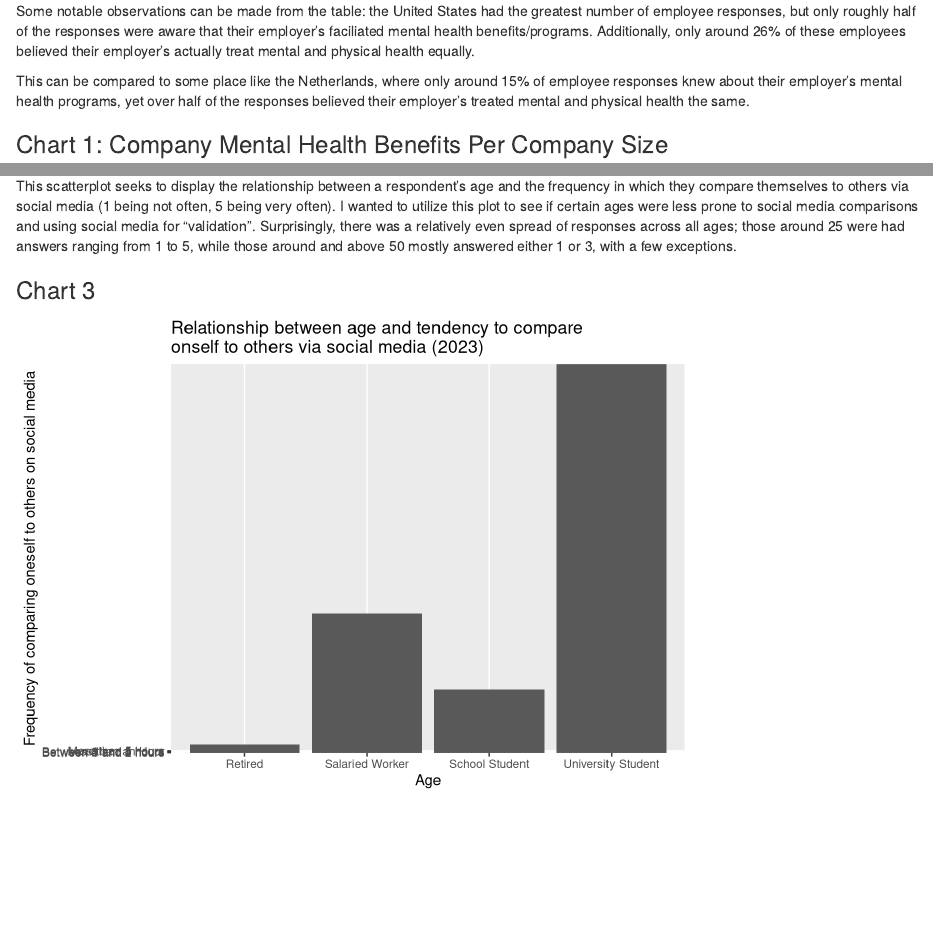
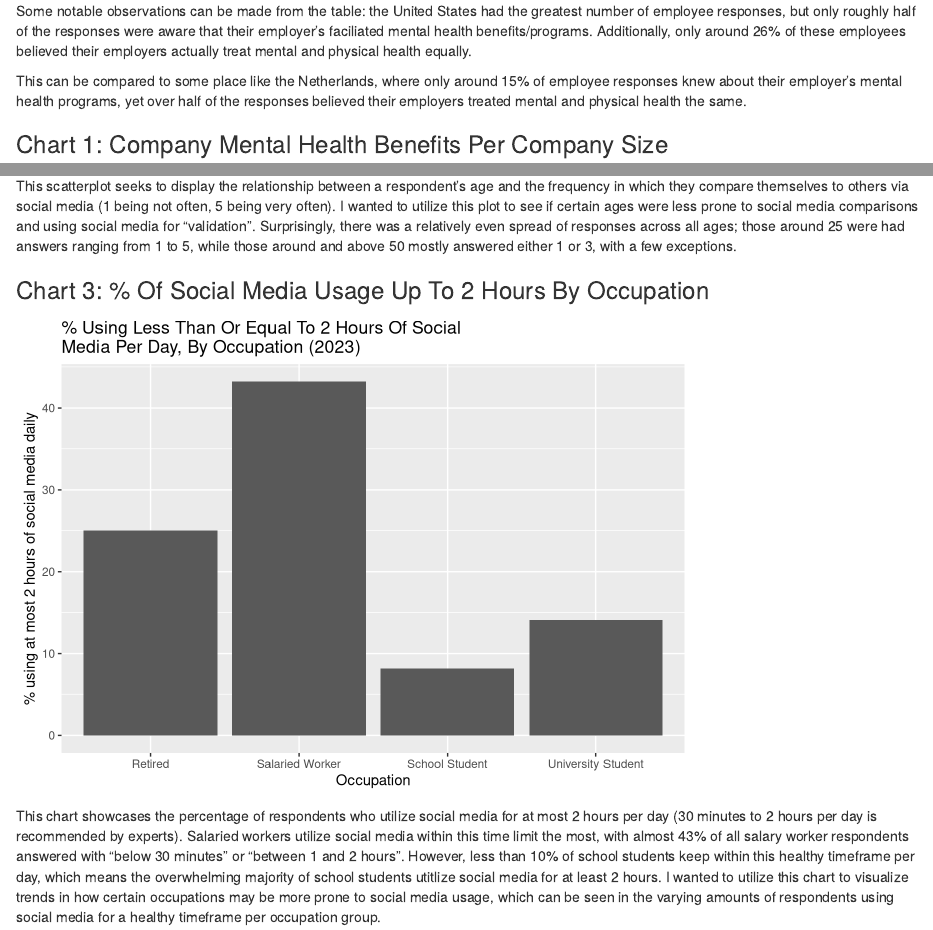
Before and after one commit to info-201b-sp24/exploratory-analysis-jimngu000, an R Markdown document (index.Rmd): the page in a window 1100 px wide, from 4390 px down, and a second part further down, joined at a grey line. Rendered offline with R 4.5, knitr and Pandoc, with nearby package versions.

Commit message:
Finished chart 3, fixed index.rmd

````diff
--- a/chart3.R
+++ b/chart3.R
@@ -3,6 +3,13 @@ library(tidyverse)
 library(dplyr)
 
 chart3_data <- read.csv("C:/Users/wildm/info201/datasets/socialmedia/smmh.csv")
-
-long_title = "Relationship between age and tendency to compare onself to others via social media (2023)"
+chart3_data <- chart3_data %>%
+  group_by(X4..Occupation.Status) %>%
+  summarise(
+    total = n(),
+    at_most_2_hrs = sum(X8..What.is.the.average.time.you.spend.on.social.media.every.day. == "Between 1 and 2 hours" |
+                        X8..What.is.the.average.time.you.spend.on.social.media.every.day. == "Less than an Hour"),
+    ratio = (at_most_2_hrs / total) * 100
+  )
+long_title = "% Using Less Than Or Equal To 2 Hours Of Social Media Per Day, By Occupation (2023)"
 plot <- ggplot(chart3_data, aes(x = chart3_data$X4..Occupation.Status,
@@ -10,3 +17,5 @@ plot <- ggplot(chart3_data, aes(x = chart3_data$X4..Occupation.Status,
   geom_bar(stat = 'identity') +
   labs(
     title = paste(strwrap(long_title, width = 50), collapse = "\n"),
+    x = "Occupation",
+    y = "% using at most 2 hours of social media daily"
--- a/index.Rmd
+++ b/index.Rmd
@@ -108,9 +108,9 @@ Notably, within the dataset, certain groups of respondents were more prone to de
 
 This table showcases survey responses grouped by country, and provides two ratios: the percentage of employees from each country that are aware of their employers providing mental health benefits, and the percentage of employees from each country that believe their employers treat mental and physical health equally in the workplace.
 
-Some notable observations can be made from the table: the United States had the greatest number of employee responses, but only roughly half of the responses were aware that their employer's faciliated mental health benefits/programs. Additionally, only around 26% of these employees believed their employer's actually treat mental and physical health equally.
+Some notable observations can be made from the table: the United States had the greatest number of employee responses, but only roughly half of the responses were aware that their employer's faciliated mental health benefits/programs. Additionally, only around 26% of these employees believed their employers actually treat mental and physical health equally.
 
-This can be compared to some place like the Netherlands, where only around 15% of employee responses knew about their employer's mental health programs, yet over half of the responses believed their employer's treated mental and physical health the same.
+This can be compared to some place like the Netherlands, where only around 15% of employee responses knew about their employer's mental health programs, yet over half of the responses believed their employers treated mental and physical health the same.
 
 ### Chart 1: Company Mental Health Benefits Per Company Size
 
@@ -126,7 +126,9 @@ This chart expresses the number of companies that provide mental health benefits
 
 This scatterplot seeks to display the relationship between a respondent's age and the frequency in which they compare themselves to others via social media (1 being not often, 5 being very often). I wanted to utilize this plot to see if certain ages were less prone to social media comparisons and using social media for "validation". Surprisingly, there was a relatively even spread of responses across all ages; those around 25 were had answers ranging from 1 to 5, while those around and above 50 mostly answered either 1 or 3, with a few exceptions.
 
-### Chart 3
+### Chart 3: % Of Social Media Usage Up To 2 Hours By Occupation
 
 ```{r, echo = FALSE, message = FALSE, warning = FALSE, code = readLines("chart3.R")}
 ```
+
+This chart showcases the percentage of respondents who utilize social media for at most 2 hours per day (30 minutes to 2 hours per day is recommended by experts). Salaried workers utilize social media within this time limit the most, with almost 43% of all salary worker respondents answered with "below 30 minutes" or "between 1 and 2 hours". However, less than 10% of school students keep within this healthy timeframe per day, which means the overwhelming majority of school students utitlize social media for at least 2 hours. I wanted to utilize this chart to visualize trends in how certain occupations may be more prone to social media usage, which can be seen in the varying amounts of respondents using social media for a healthy timeframe per occupation group.
````
Also changed, not shown: chart2.R (+1 -1 lines), summary_script.R (+1 -1 lines), table.R (+1 -1 lines), index.html, chart3.R (4 more changed lines).
